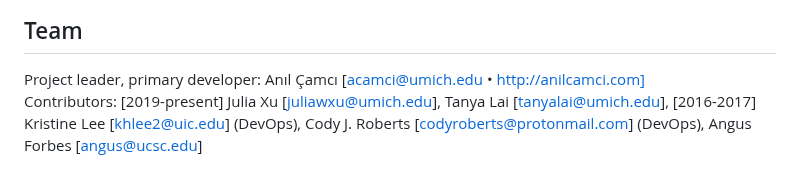
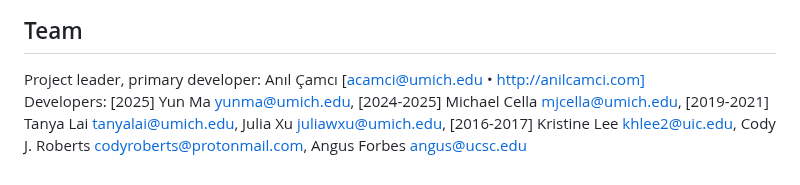
Before and after one commit to anilcamci/inviso-new, a Markdown page: README.md, the part around the change. Rendered like a GitHub page.

```diff
--- a/README.md
+++ b/README.md
@@ -75,4 +75,4 @@ If your computer's selected audio output device has 16 or more channels, ambison
 
 ## Team
 Project leader, primary developer: Anıl Çamcı [<acamci@umich.edu> • http://anilcamci.com]<br/>
-Contributors: [2019-present] Julia Xu [juliawxu@umich.edu], Tanya Lai [tanyalai@umich.edu], [2016-2017] Kristine Lee [<khlee2@uic.edu>] (DevOps), Cody J. Roberts [<codyroberts@protonmail.com>] (DevOps), Angus Forbes [<angus@ucsc.edu>]
+Developers: [2025] Yun Ma <yunma@umich.edu>, [2024-2025] Michael Cella <mjcella@umich.edu>, [2019-2021] Tanya Lai <tanyalai@umich.edu>, Julia Xu <juliawxu@umich.edu>, [2016-2017] Kristine Lee <khlee2@uic.edu>, Cody J. Roberts <codyroberts@protonmail.com>, Angus Forbes <angus@ucsc.edu>
```
